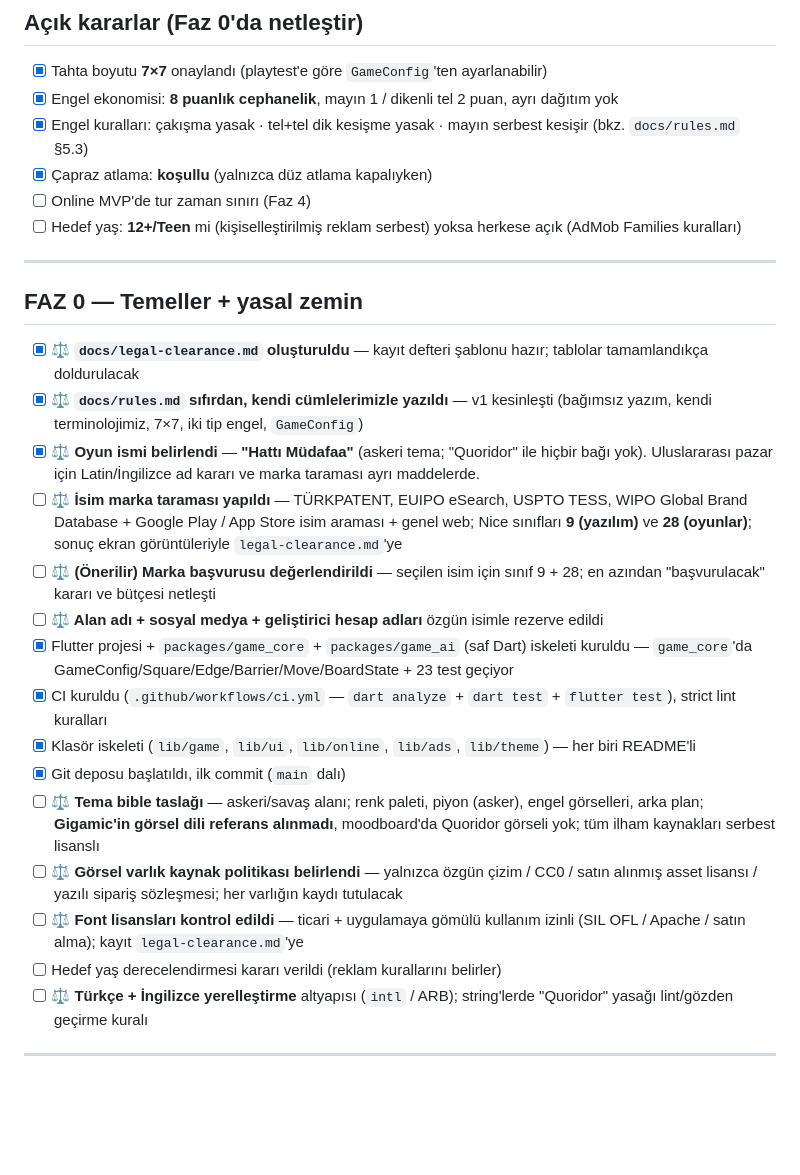
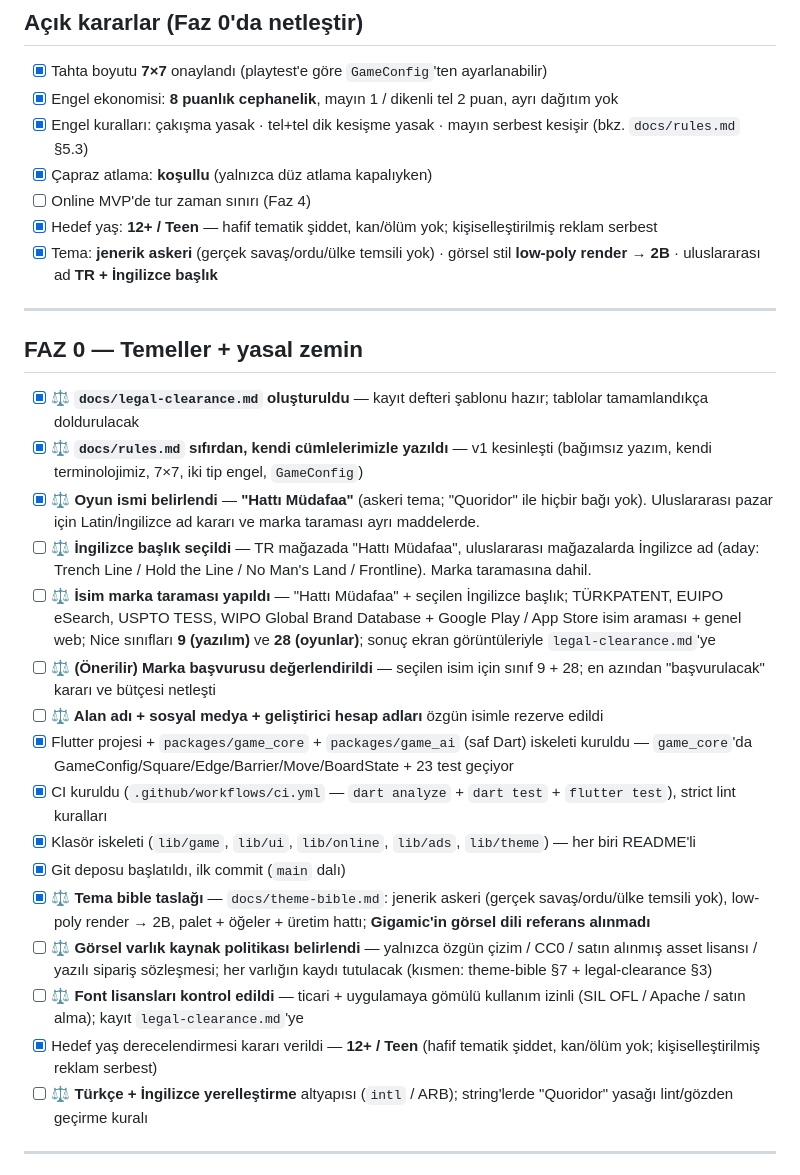
Before and after one commit to Cptcabbar/Hatti_Mudafaa, a Markdown page: ROADMAP.md, the part around the change. GitHub-like rendering; blank space fills up the shorter version.

```diff
--- a/ROADMAP.md
+++ b/ROADMAP.md
@@ -49,7 +49,8 @@ Kilitlenen kararlar: Flutter+Flame · Supabase · Quoridor-türevi mekanik + tam
 - [x] Engel kuralları: çakışma yasak · tel+tel dik kesişme yasak · mayın serbest kesişir (bkz. `docs/rules.md` §5.3)
 - [x] Çapraz atlama: **koşullu** (yalnızca düz atlama kapalıyken)
 - [ ] Online MVP'de tur zaman sınırı (Faz 4)
-- [ ] Hedef yaş: **12+/Teen** mi (kişiselleştirilmiş reklam serbest) yoksa herkese açık (AdMob Families kuralları)
+- [x] Hedef yaş: **12+ / Teen** — hafif tematik şiddet, kan/ölüm yok; kişiselleştirilmiş reklam serbest
+- [x] Tema: **jenerik askeri** (gerçek savaş/ordu/ülke temsili yok) · görsel stil **low-poly render → 2B** · uluslararası ad **TR + İngilizce başlık**
 
 ---
 
@@ -58,17 +59,18 @@ Kilitlenen kararlar: Flutter+Flame · Supabase · Quoridor-türevi mekanik + tam
 - [x] **⚖️ `docs/legal-clearance.md` oluşturuldu** — kayıt defteri şablonu hazır; tablolar tamamlandıkça doldurulacak
 - [x] **⚖️ `docs/rules.md` sıfırdan, kendi cümlelerimizle yazıldı** — v1 kesinleşti (bağımsız yazım, kendi terminolojimiz, 7×7, iki tip engel, `GameConfig`)
 - [x] **⚖️ Oyun ismi belirlendi** — **"Hattı Müdafaa"** (askeri tema; "Quoridor" ile hiçbir bağı yok). Uluslararası pazar için Latin/İngilizce ad kararı ve marka taraması ayrı maddelerde.
-- [ ] **⚖️ İsim marka taraması yapıldı** — TÜRKPATENT, EUIPO eSearch, USPTO TESS, WIPO Global Brand Database + Google Play / App Store isim araması + genel web; Nice sınıfları **9 (yazılım)** ve **28 (oyunlar)**; sonuç ekran görüntüleriyle `legal-clearance.md`'ye
+- [ ] **⚖️ İngilizce başlık seçildi** — TR mağazada "Hattı Müdafaa", uluslararası mağazalarda İngilizce ad (aday: Trench Line / Hold the Line / No Man's Land / Frontline). Marka taramasına dahil.
+- [ ] **⚖️ İsim marka taraması yapıldı** — "Hattı Müdafaa" + seçilen İngilizce başlık; TÜRKPATENT, EUIPO eSearch, USPTO TESS, WIPO Global Brand Database + Google Play / App Store isim araması + genel web; Nice sınıfları **9 (yazılım)** ve **28 (oyunlar)**; sonuç ekran görüntüleriyle `legal-clearance.md`'ye
 - [ ] **⚖️ (Önerilir) Marka başvurusu değerlendirildi** — seçilen isim için sınıf 9 + 28; en azından "başvurulacak" kararı ve bütçesi netleşti
 - [ ] **⚖️ Alan adı + sosyal medya + geliştirici hesap adları** özgün isimle rezerve edildi
 - [x] Flutter projesi + `packages/game_core` + `packages/game_ai` (saf Dart) iskeleti kuruldu — `game_core`'da GameConfig/Square/Edge/Barrier/Move/BoardState + 23 test geçiyor
 - [x] CI kuruldu (`.github/workflows/ci.yml` — `dart analyze` + `dart test` + `flutter test`), strict lint kuralları
 - [x] Klasör iskeleti (`lib/game`, `lib/ui`, `lib/online`, `lib/ads`, `lib/theme`) — her biri README'li
 - [x] Git deposu başlatıldı, ilk commit (`main` dalı)
-- [ ] **⚖️ Tema bible taslağı** — askeri/savaş alanı; renk paleti, piyon (asker), engel görselleri, arka plan; **Gigamic'in görsel dili referans alınmadı**, moodboard'da Quoridor görseli yok; tüm ilham kaynakları serbest lisanslı
-- [ ] **⚖️ Görsel varlık kaynak politikası belirlendi** — yalnızca özgün çizim / CC0 / satın alınmış asset lisansı / yazılı sipariş sözleşmesi; her varlığın kaydı tutulacak
+- [x] **⚖️ Tema bible taslağı** — `docs/theme-bible.md`: jenerik askeri (gerçek savaş/ordu/ülke temsili yok), low-poly render → 2B, palet + öğeler + üretim hattı; **Gigamic'in görsel dili referans alınmadı**
+- [ ] **⚖️ Görsel varlık kaynak politikası belirlendi** — yalnızca özgün çizim / CC0 / satın alınmış asset lisansı / yazılı sipariş sözleşmesi; her varlığın kaydı tutulacak (kısmen: theme-bible §7 + legal-clearance §3)
 - [ ] **⚖️ Font lisansları kontrol edildi** — ticari + uygulamaya gömülü kullanım izinli (SIL OFL / Apache / satın alma); kayıt `legal-clearance.md`'ye
-- [ ] Hedef yaş derecelendirmesi kararı verildi (reklam kurallarını belirler)
+- [x] Hedef yaş derecelendirmesi kararı verildi — **12+ / Teen** (hafif tematik şiddet, kan/ölüm yok; kişiselleştirilmiş reklam serbest)
 - [ ] **⚖️ Türkçe + İngilizce yerelleştirme** altyapısı (`intl` / ARB); string'lerde "Quoridor" yasağı lint/gözden geçirme kuralı
 
 ---
```
Also changed, not shown: docs/legal-clearance.md (+7 -3 lines), docs/theme-bible.md (added, +66 -0 lines).
